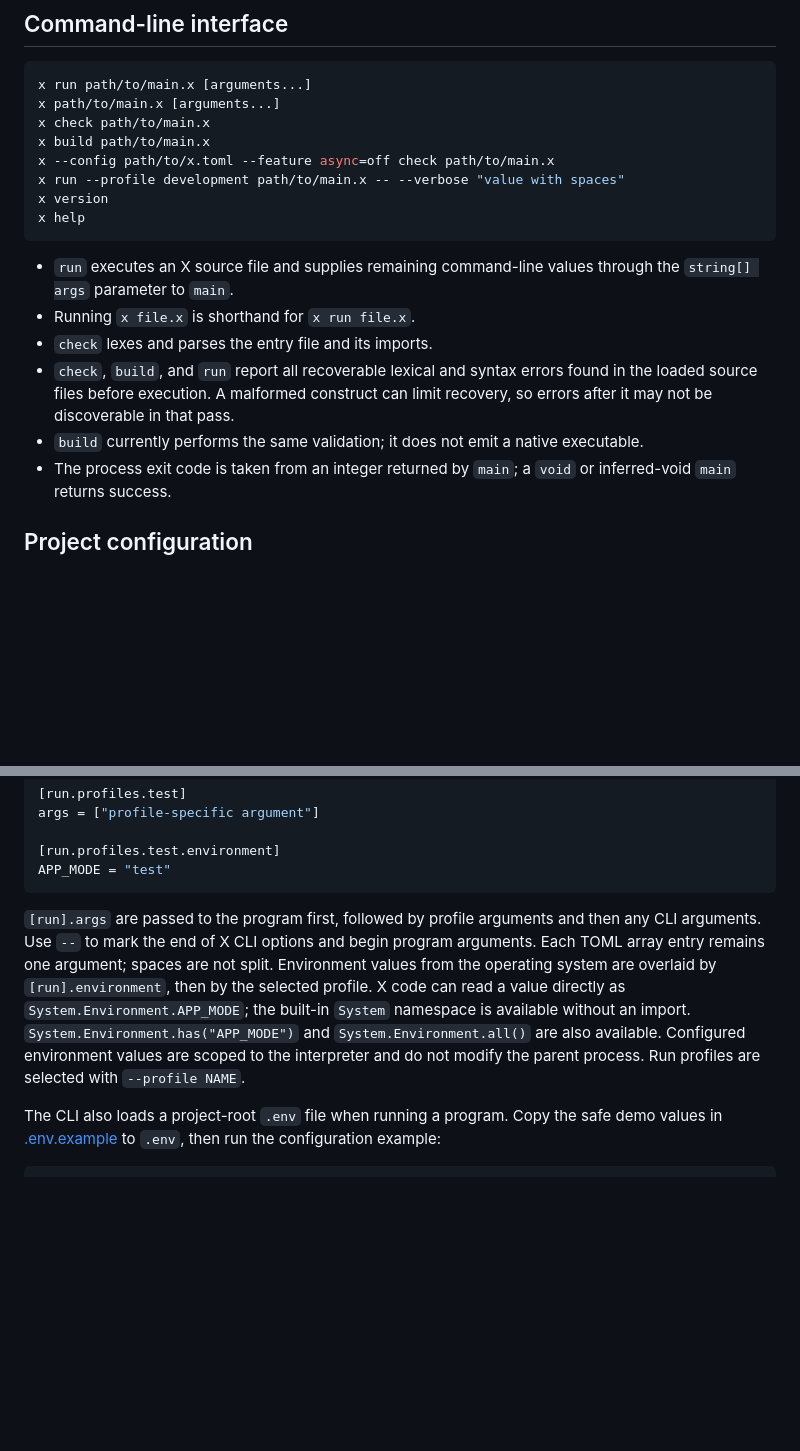
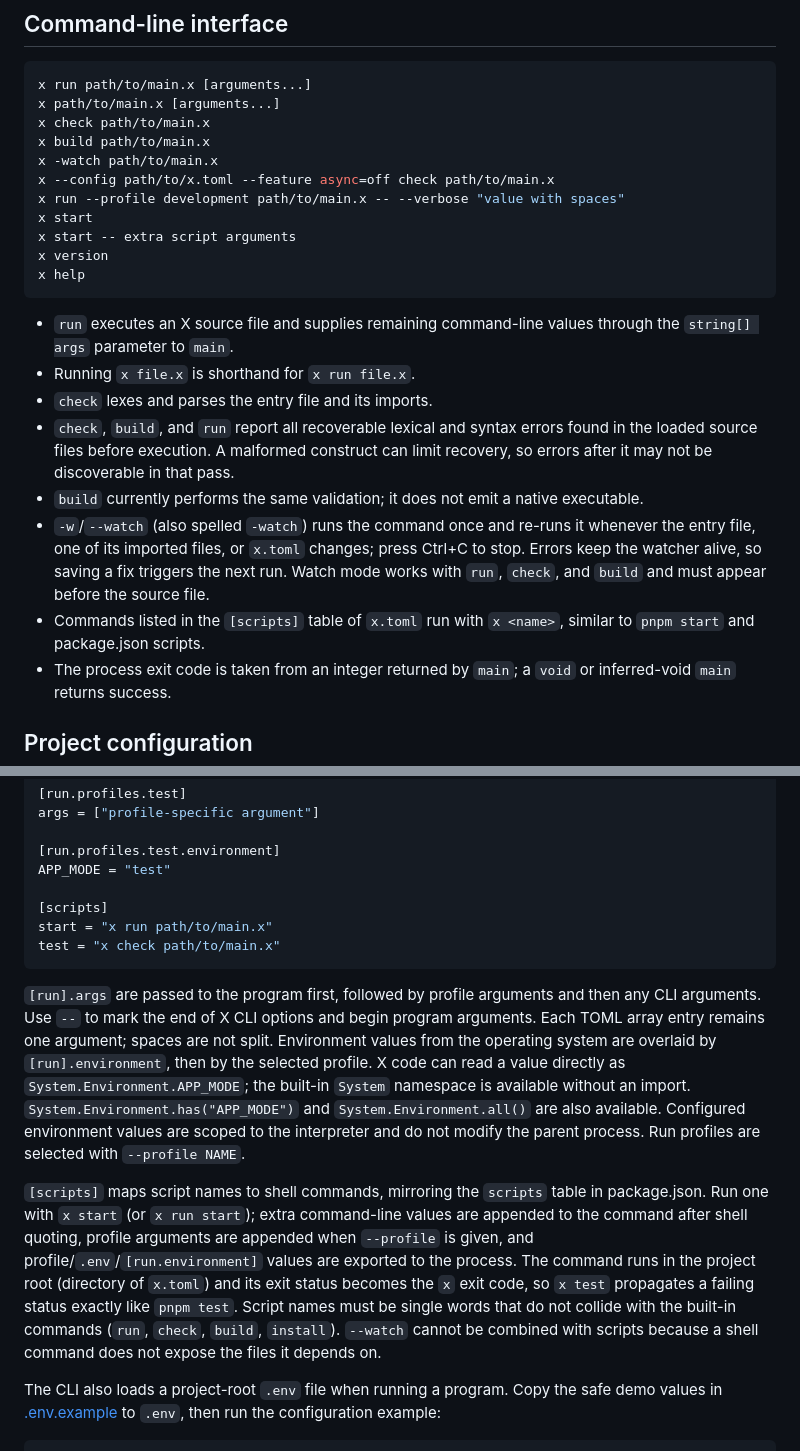
Before and after one commit to thisismayuresh/x-lang, a Markdown page: README.md, 2 parts joined by grey strips. GitHub-like rendering; blank space fills up the shorter version.

````diff
--- a/README.md
+++ b/README.md
@@ -25,8 +25,11 @@ x run path/to/main.x [arguments...]
 x path/to/main.x [arguments...]
 x check path/to/main.x
 x build path/to/main.x
+x -watch path/to/main.x
 x --config path/to/x.toml --feature async=off check path/to/main.x
 x run --profile development path/to/main.x -- --verbose "value with spaces"
+x start
+x start -- extra script arguments
 x version
 x help
 ```
@@ -40,6 +43,13 @@ x help
   limit recovery, so errors after it may not be discoverable in that pass.
 - `build` currently performs the same validation; it does not emit a native
   executable.
+- `-w`/`--watch` (also spelled `-watch`) runs the command once and re-runs it
+  whenever the entry file, one of its imported files, or `x.toml` changes;
+  press Ctrl+C to stop. Errors keep the watcher alive, so saving a fix
+  triggers the next run. Watch mode works with `run`, `check`, and `build`
+  and must appear before the source file.
+- Commands listed in the `[scripts]` table of `x.toml` run with `x <name>`,
+  similar to `pnpm start` and package.json scripts.
 - The process exit code is taken from an integer returned by `main`; a `void`
   or inferred-void `main` returns success.
 
@@ -81,6 +91,10 @@ args = ["profile-specific argument"]
 
 [run.profiles.test.environment]
 APP_MODE = "test"
+
+[scripts]
+start = "x run path/to/main.x"
+test = "x check path/to/main.x"
 ```
 
 `[run].args` are passed to the program first, followed by profile arguments
@@ -93,6 +107,17 @@ available without an import. `System.Environment.has("APP_MODE")` and
 `System.Environment.all()` are also available. Configured environment values
 are scoped to the interpreter and do not modify the parent process.
 Run profiles are selected with `--profile NAME`.
+
+`[scripts]` maps script names to shell commands, mirroring the `scripts` table
+in package.json. Run one with `x start` (or `x run start`); extra command-line
+values are appended to the command after shell quoting, profile arguments are
+appended when `--profile` is given, and profile/`.env`/`[run.environment]`
+values are exported to the process. The command runs in the project root
+(directory of `x.toml`) and its exit status becomes the `x` exit code, so
+`x test` propagates a failing status exactly like `pnpm test`. Script names
+must be single words that do not collide with the built-in commands
+(`run`, `check`, `build`, `install`). `--watch` cannot be combined with
+scripts because a shell command does not expose the files it depends on.
 
 The CLI also loads a project-root `.env` file when running a program. Copy the
 safe demo values in [.env.example](./.env.example) to `.env`, then run the
````
